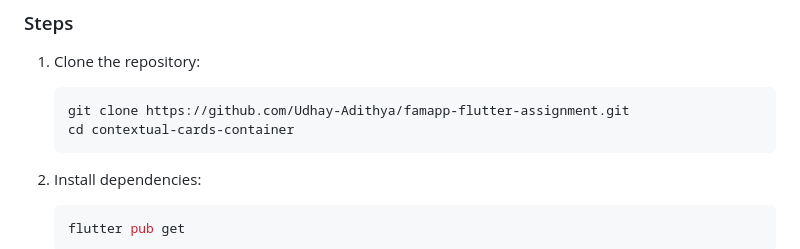
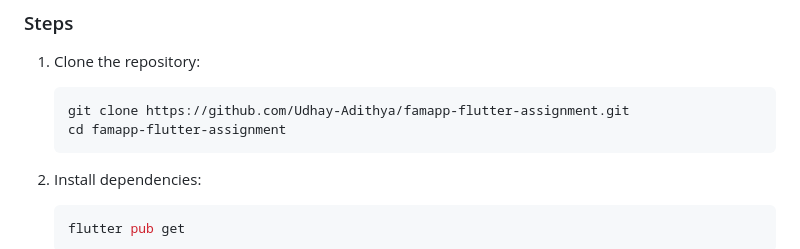
Before and after one commit to Udhay-Adithya/fam-flutter-assignment, a Markdown page: README.md, the part around the change. Rendered like a GitHub page.

Commit message:
docs: fix typos in README

````diff
--- a/README.md
+++ b/README.md
@@ -110,7 +110,7 @@ In a small project like this, the **domain layer**—typically responsible for d
 1. Clone the repository:
    ```bash
    git clone https://github.com/Udhay-Adithya/famapp-flutter-assignment.git
-   cd contextual-cards-container
+   cd famapp-flutter-assignment
    ```
 
 2. Install dependencies:
````
